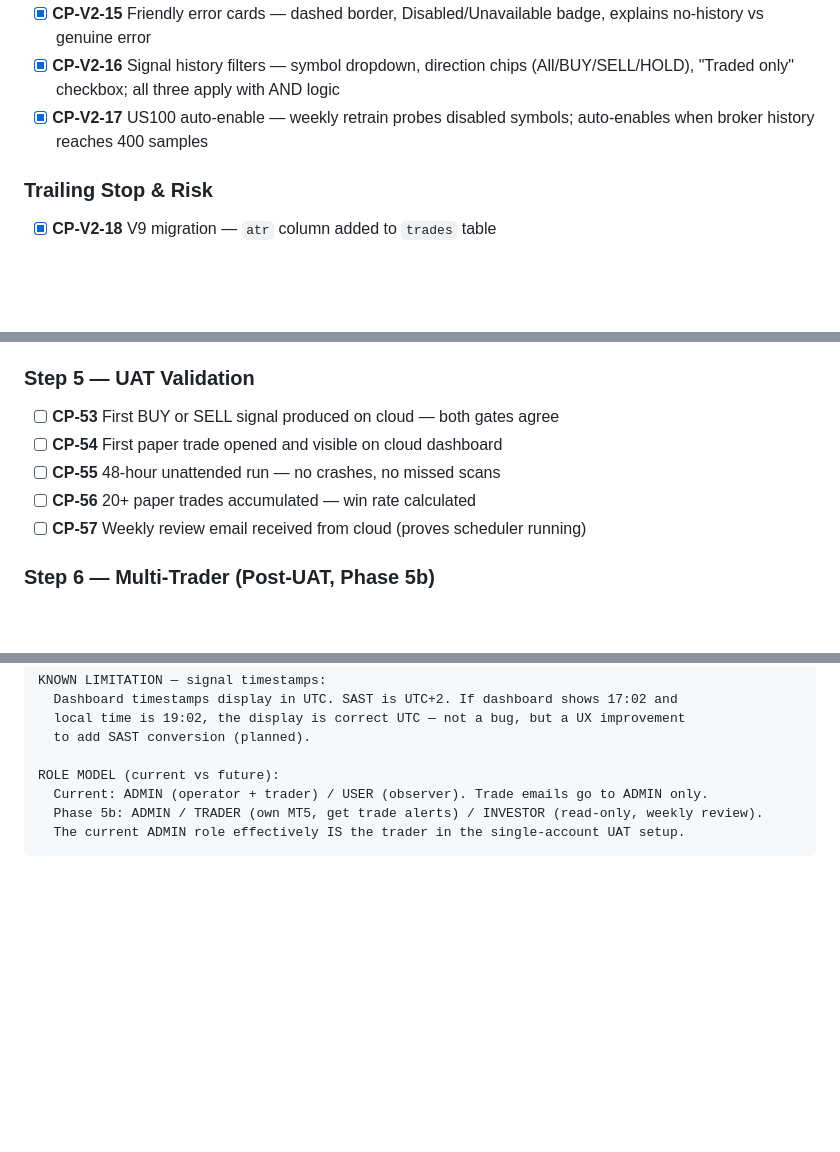
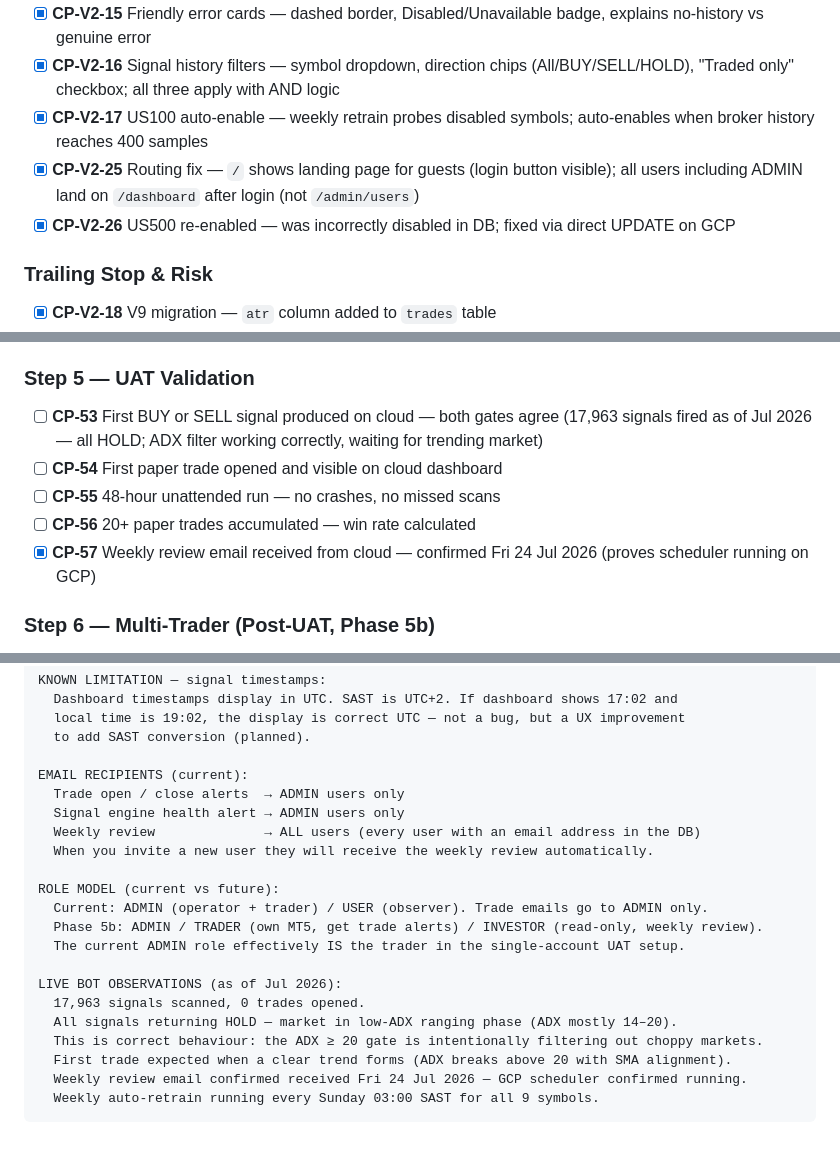
Before and after one commit to TrapsoulH/forex-ai-bot, a Markdown page: CHECKPOINTS.md, 3 parts joined by grey strips. Rendered like a GitHub page; blank space fills up the shorter version.

````diff
--- a/CHECKPOINTS.md
+++ b/CHECKPOINTS.md
@@ -185,6 +185,8 @@ Track your progress through each phase. Check off items as you complete them.
 - [x] **CP-V2-15** Friendly error cards — dashed border, Disabled/Unavailable badge, explains no-history vs genuine error
 - [x] **CP-V2-16** Signal history filters — symbol dropdown, direction chips (All/BUY/SELL/HOLD), "Traded only" checkbox; all three apply with AND logic
 - [x] **CP-V2-17** US100 auto-enable — weekly retrain probes disabled symbols; auto-enables when broker history reaches 400 samples
+- [x] **CP-V2-25** Routing fix — `/` shows landing page for guests (login button visible); all users including ADMIN land on `/dashboard` after login (not `/admin/users`)
+- [x] **CP-V2-26** US500 re-enabled — was incorrectly disabled in DB; fixed via direct UPDATE on GCP
 
 ### Trailing Stop & Risk
 - [x] **CP-V2-18** V9 migration — `atr` column added to `trades` table
@@ -256,11 +258,11 @@ Track your progress through each phase. Check off items as you complete them.
 - [x] **CP-52** Cloudflared as systemd service — survives VM reboots; Docker `restart: unless-stopped` for containers
 
 ### Step 5 — UAT Validation
-- [ ] **CP-53** First BUY or SELL signal produced on cloud — both gates agree
+- [ ] **CP-53** First BUY or SELL signal produced on cloud — both gates agree (17,963 signals fired as of Jul 2026 — all HOLD; ADX filter working correctly, waiting for trending market)
 - [ ] **CP-54** First paper trade opened and visible on cloud dashboard
 - [ ] **CP-55** 48-hour unattended run — no crashes, no missed scans
 - [ ] **CP-56** 20+ paper trades accumulated — win rate calculated
-- [ ] **CP-57** Weekly review email received from cloud (proves scheduler running)
+- [x] **CP-57** Weekly review email received from cloud — confirmed Fri 24 Jul 2026 (proves scheduler running on GCP)
 
 ### Step 6 — Multi-Trader (Post-UAT, Phase 5b)
 > Only start this after CP-57 is complete and win rate is satisfactory.
@@ -382,8 +384,22 @@ KNOWN LIMITATION — signal timestamps:
   local time is 19:02, the display is correct UTC — not a bug, but a UX improvement
   to add SAST conversion (planned).
 
+EMAIL RECIPIENTS (current):
+  Trade open / close alerts  → ADMIN users only
+  Signal engine health alert → ADMIN users only
+  Weekly review              → ALL users (every user with an email address in the DB)
+  When you invite a new user they will receive the weekly review automatically.
+
 ROLE MODEL (current vs future):
   Current: ADMIN (operator + trader) / USER (observer). Trade emails go to ADMIN only.
   Phase 5b: ADMIN / TRADER (own MT5, get trade alerts) / INVESTOR (read-only, weekly review).
   The current ADMIN role effectively IS the trader in the single-account UAT setup.
+
+LIVE BOT OBSERVATIONS (as of Jul 2026):
+  17,963 signals scanned, 0 trades opened.
+  All signals returning HOLD — market in low-ADX ranging phase (ADX mostly 14–20).
+  This is correct behaviour: the ADX ≥ 20 gate is intentionally filtering out choppy markets.
+  First trade expected when a clear trend forms (ADX breaks above 20 with SMA alignment).
+  Weekly review email confirmed received Fri 24 Jul 2026 — GCP scheduler confirmed running.
+  Weekly auto-retrain running every Sunday 03:00 SAST for all 9 symbols.
 ```
````
Also changed, not shown: README.md (+3 -4 lines).
